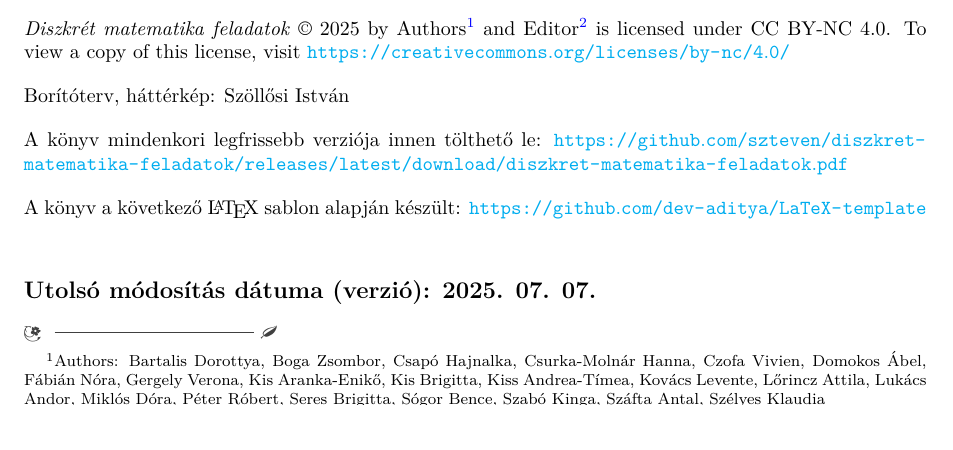
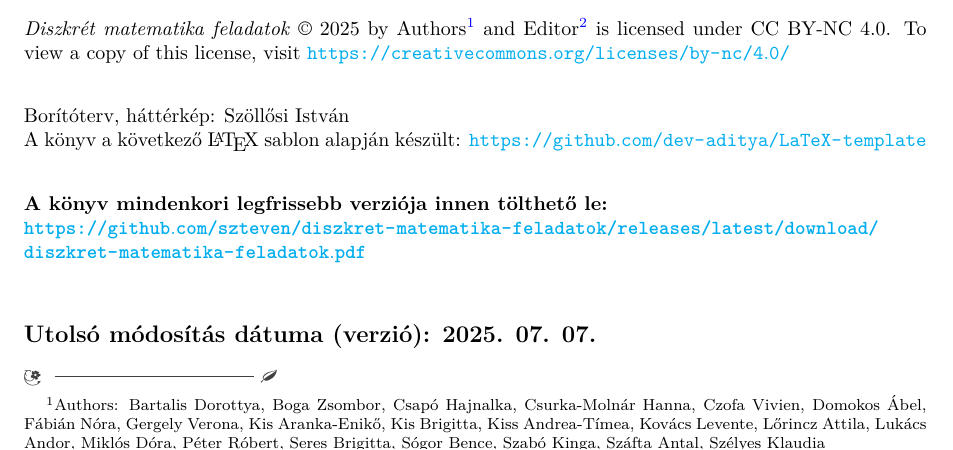
Before and after one commit to szteven/diszkret-matematika-feladatok, a LaTeX book (diszkret-matematika-feladatok.tex): part of page 2 of 400, cut so that both start at the same text. Compiled offline with pdfLaTeX.

Commit message:
Updated book info page

```diff
--- a/diszkret-matematika-feladatok.tex
+++ b/diszkret-matematika-feladatok.tex
@@ -61,19 +61,18 @@
 \thispagestyle{plain}
 ~
 \vfill
+
 \noindent \emph{Diszkrét matematika feladatok} \copyright{} 2025 by Authors\footnote{Authors: Bartalis Dorottya, Boga Zsombor, Csapó Hajnalka, Csurka-Molnár Hanna, Czofa Vivien, Domokos Ábel, Fábián Nóra, Gergely Verona, Kis Aranka-Enikő, Kis Brigitta, Kiss Andrea-Tímea, Kovács Levente, Lőrincz Attila, Lukács Andor, Miklós Dóra, Péter Róbert, Seres Brigitta, Sógor Bence, Szabó Kinga, Száfta Antal, Szélyes Klaudia} and Editor\footnote{Editor: Szöllősi István} is licensed under CC BY-NC 4.0. To view a copy of this license, visit \url{https://creativecommons.org/licenses/by-nc/4.0/}
 
-\vspace*{1em}
+\vspace*{2em}
 
 \noindent Borítóterv, háttérkép: Szöllősi István
 
-\vspace*{1em}
+\noindent A könyv a következő \LaTeX{} sablon alapján készült: \url{https://github.com/dev-aditya/LaTeX-template}
 
-\noindent A könyv mindenkori legfrissebb verziója innen tölthető le: \url{https://github.com/szteven/diszkret-matematika-feladatok/releases/latest/download/diszkret-matematika-feladatok.pdf}
+\vspace*{2em}
 
-\vspace*{1em}
-
-\noindent A könyv a következő \LaTeX{} sablon alapján készült: \url{https://github.com/dev-aditya/LaTeX-template}
+\noindent \textbf{A könyv mindenkori legfrissebb verziója innen tölthető le:\\ \url{https://github.com/szteven/diszkret-matematika-feladatok/releases/latest/download/diszkret-matematika-feladatok.pdf}}
 
 \vspace*{3em}
 
```
